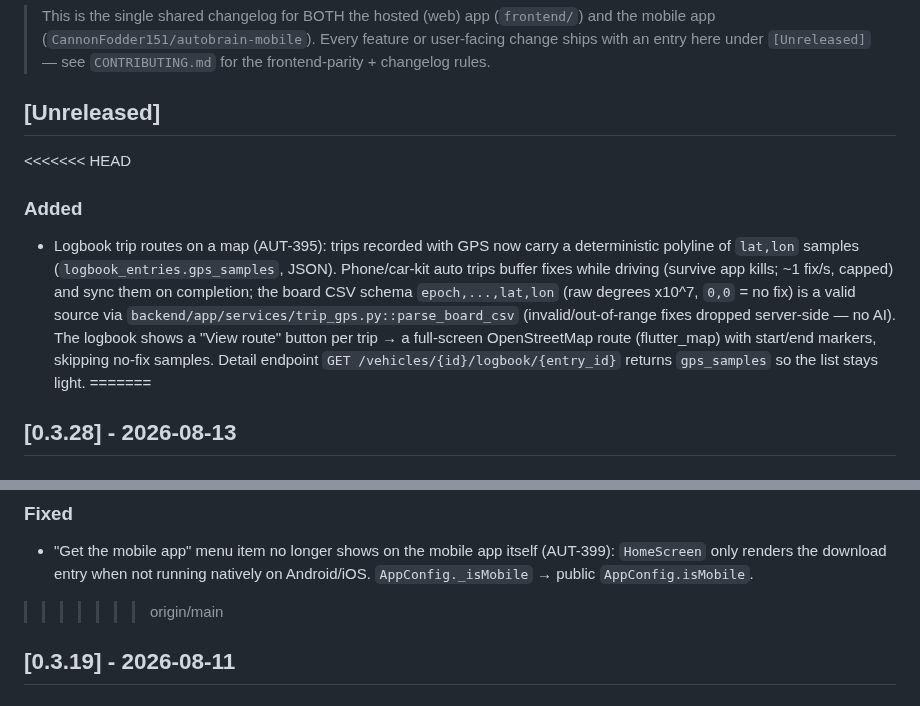
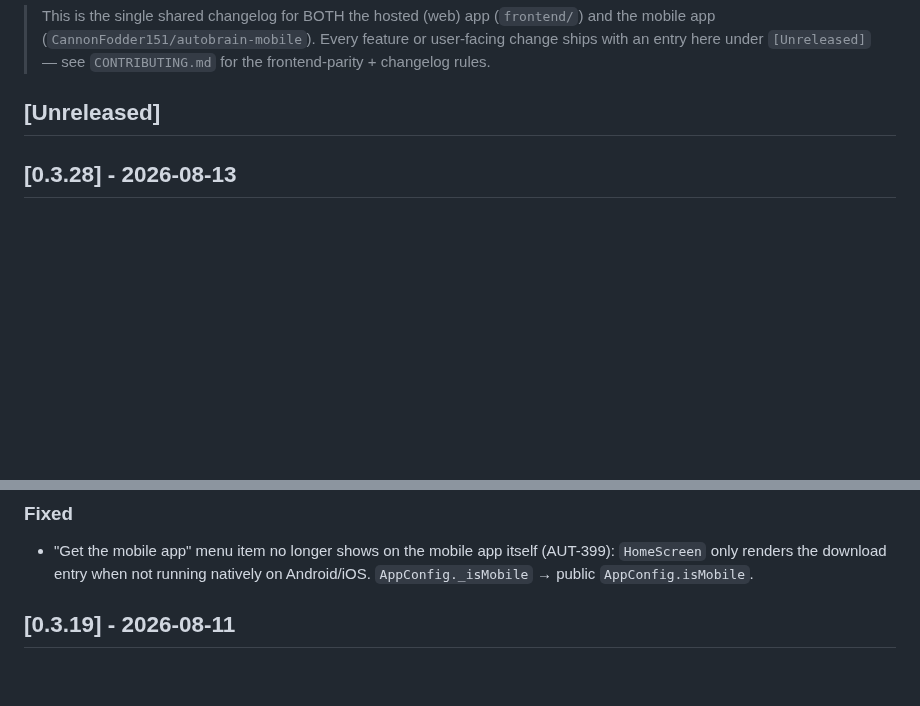
Before and after one commit to CannonFodder151/autobrainservice-website, a Markdown page: CHANGELOG.md, 2 parts joined by grey strips. Rendered like a GitHub page; blank space fills up the shorter version.

Commit message:
Changelog: sync release notes from autobrain

```diff
--- a/CHANGELOG.md
+++ b/CHANGELOG.md
@@ -33,10 +33,6 @@ Format follows [Keep a Changelog](https://keepachangelog.com/).
 
 ## [Unreleased]
 
-<<<<<<< HEAD
-### Added
-- Logbook trip routes on a map (AUT-395): trips recorded with GPS now carry a deterministic polyline of `lat,lon` samples (`logbook_entries.gps_samples`, JSON). Phone/car-kit auto trips buffer fixes while driving (survive app kills; ~1 fix/s, capped) and sync them on completion; the board CSV schema `epoch,...,lat,lon` (raw degrees x10^7, `0,0` = no fix) is a valid source via `backend/app/services/trip_gps.py::parse_board_csv` (invalid/out-of-range fixes dropped server-side — no AI). The logbook shows a "View route" button per trip → a full-screen OpenStreetMap route (flutter_map) with start/end markers, skipping no-fix samples. Detail endpoint `GET /vehicles/{id}/logbook/{entry_id}` returns `gps_samples` so the list stays light.
-=======
 ## [0.3.28] - 2026-08-13
 ### Added
 - "Car Play / Android Auto Integration" settings submenu (AUT-366, mobile-only): honest explainer of what works (auto trip logging) vs what doesn't (head-unit OBD gauges, CarPlay OBD — Google/Apple category policy + Android-only Bluetooth SPP stack), an "Auto-start trip logging when connected to the car" toggle (wired to the OBD adapter car-connection service), and a live connection / last-trip status line. Hidden on web.
@@ -101,7 +97,6 @@ Format follows [Keep a Changelog](https://keepachangelog.com/).
 
 ### Fixed
 - "Get the mobile app" menu item no longer shows on the mobile app itself (AUT-399): `HomeScreen` only renders the download entry when not running natively on Android/iOS. `AppConfig._isMobile` → public `AppConfig.isMobile`.
->>>>>>> origin/main
 
 ## [0.3.19] - 2026-08-11
 
```
